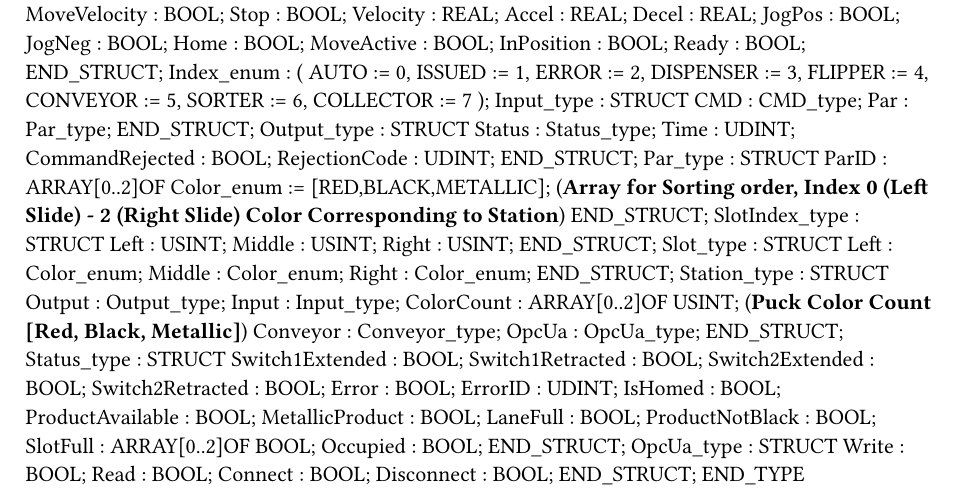
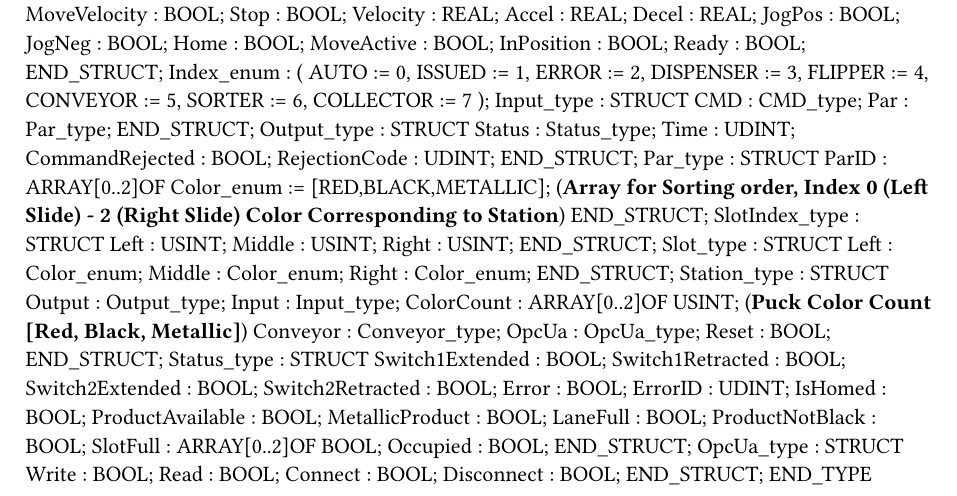
Before and after one commit to leeyoh/Lab2---Conveyor, a Typst document (Logical/Sorting/Station.typ): part of the page, cut so that both start at the same text. Compiled offline with Typst 0.15.

Commit message:
reset commands

```diff
--- a/Logical/Sorting/Station.typ
+++ b/Logical/Sorting/Station.typ
@@ -69,6 +69,7 @@ TYPE
 		ColorCount : ARRAY[0..2]OF USINT; (*Puck Color Count [Red, Black, Metallic]*)
 		Conveyor : Conveyor_type;
 		OpcUa : OpcUa_type;
+		Reset : BOOL;
 	END_STRUCT;
 	Status_type : 	STRUCT
 		Switch1Extended : BOOL;
```
Also changed, not shown: 5 other files.
